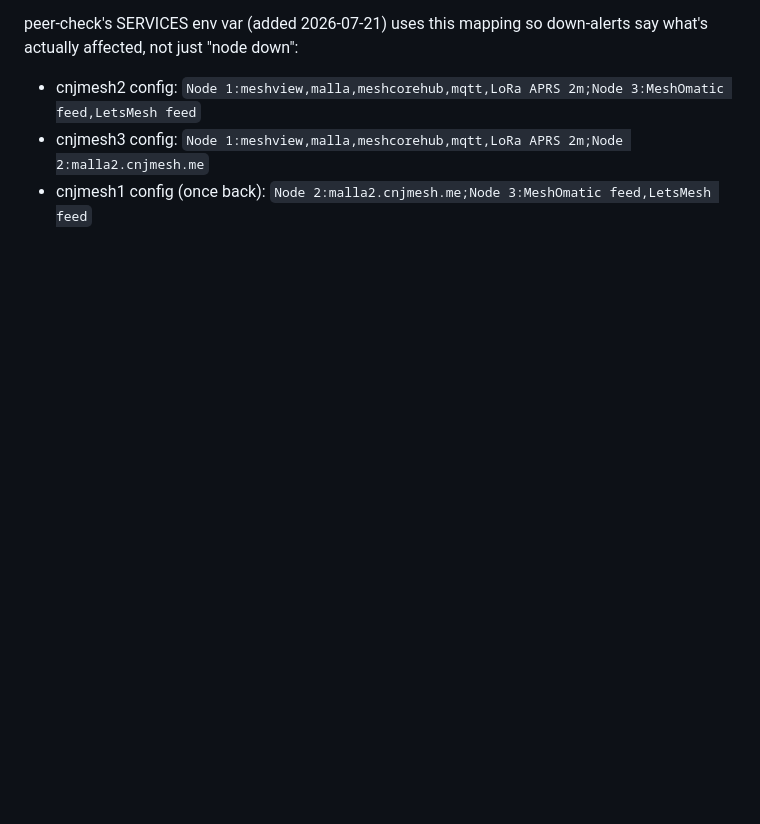
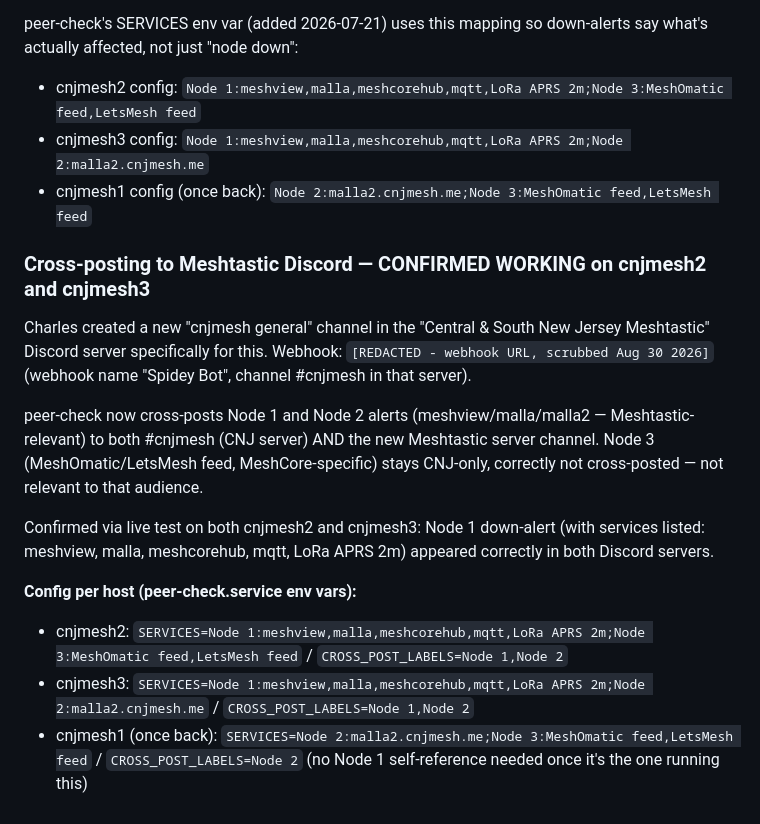
Before and after one commit to charlessomogyi-eng/cnjmesh-scripts, a Markdown page: CLAUDE_CONTEXT.md, the part around the change. GitHub-like rendering; blank space fills up the shorter version.

Commit message:
Confirm cross-posting to Meshtastic Discord working on cnjmesh2/cnjmesh3

```diff
--- a/CLAUDE_CONTEXT.md
+++ b/CLAUDE_CONTEXT.md
@@ -592,3 +592,16 @@ peer-check's SERVICES env var (added 2026-07-21) uses this mapping so down-alert
 - cnjmesh2 config: `Node 1:meshview,malla,meshcorehub,mqtt,LoRa APRS 2m;Node 3:MeshOmatic feed,LetsMesh feed`
 - cnjmesh3 config: `Node 1:meshview,malla,meshcorehub,mqtt,LoRa APRS 2m;Node 2:malla2.cnjmesh.me`
 - cnjmesh1 config (once back): `Node 2:malla2.cnjmesh.me;Node 3:MeshOmatic feed,LetsMesh feed`
+
+
+### Cross-posting to Meshtastic Discord — CONFIRMED WORKING on cnjmesh2 and cnjmesh3
+Charles created a new "cnjmesh general" channel in the "Central & South New Jersey Meshtastic" Discord server specifically for this. Webhook: `[REDACTED - webhook URL, scrubbed Aug 30 2026]` (webhook name "Spidey Bot", channel #cnjmesh in that server).
+
+peer-check now cross-posts Node 1 and Node 2 alerts (meshview/malla/malla2 — Meshtastic-relevant) to both #cnjmesh (CNJ server) AND the new Meshtastic server channel. Node 3 (MeshOmatic/LetsMesh feed, MeshCore-specific) stays CNJ-only, correctly not cross-posted — not relevant to that audience.
+
+Confirmed via live test on both cnjmesh2 and cnjmesh3: Node 1 down-alert (with services listed: meshview, malla, meshcorehub, mqtt, LoRa APRS 2m) appeared correctly in both Discord servers.
+
+**Config per host (peer-check.service env vars):**
+- cnjmesh2: `SERVICES=Node 1:meshview,malla,meshcorehub,mqtt,LoRa APRS 2m;Node 3:MeshOmatic feed,LetsMesh feed` / `CROSS_POST_LABELS=Node 1,Node 2`
+- cnjmesh3: `SERVICES=Node 1:meshview,malla,meshcorehub,mqtt,LoRa APRS 2m;Node 2:malla2.cnjmesh.me` / `CROSS_POST_LABELS=Node 1,Node 2`
+- cnjmesh1 (once back): `SERVICES=Node 2:malla2.cnjmesh.me;Node 3:MeshOmatic feed,LetsMesh feed` / `CROSS_POST_LABELS=Node 2` (no Node 1 self-reference needed once it's the one running this)
```
